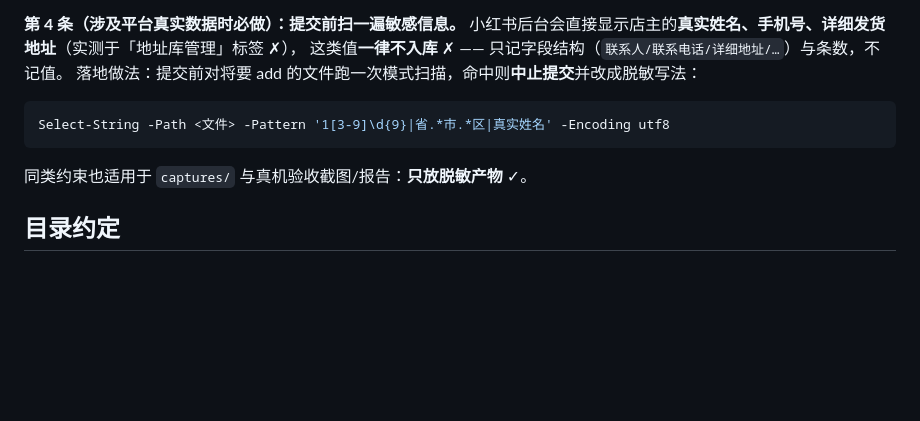
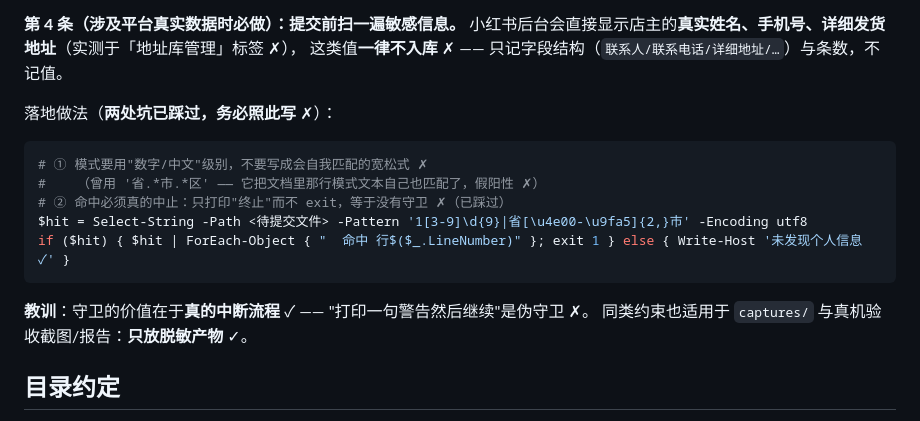
Before and after one commit to CHEN126110/douyin-auto-uploader-, a Markdown page: xiaohongshu-publisher/AGENTS.md, the part around the change. Drawn GitHub-style; blank space fills up the shorter version.

Commit message:
小红书千帆：修正敏感信息自检（模式不再自我匹配 + 命中真的中止）
- 坑一：原模式 省.*市.*区 会把文档里那行模式文本自身匹配 → 假阳性；改为数字/中文级别模式
- 坑二：原脚本只打印"终止"却没有 exit → 实际照样提交了，属伪守卫；现明确要求 exit 1
- 教训记录：守卫的价值在于真的中断流程，打印警告后继续等于没有守卫

````diff
--- a/xiaohongshu-publisher/AGENTS.md
+++ b/xiaohongshu-publisher/AGENTS.md
@@ -131,12 +131,18 @@
 **第 4 条（涉及平台真实数据时必做）：提交前扫一遍敏感信息。**
 小红书后台会直接显示店主的**真实姓名、手机号、详细发货地址**（实测于「地址库管理」标签 ✗），
 这类值**一律不入库** ✗ —— 只记字段结构（`联系人/联系电话/详细地址/…`）与条数，不记值。
-落地做法：提交前对将要 add 的文件跑一次模式扫描，命中则**中止提交**并改成脱敏写法：
+
+落地做法（**两处坑已踩过，务必照此写** ✗）：
 
 ```powershell
-Select-String -Path <文件> -Pattern '1[3-9]\d{9}|省.*市.*区|真实姓名' -Encoding utf8
+# ① 模式要用"数字/中文"级别，不要写成会自我匹配的宽松式 ✗
+#    （曾用 '省.*市.*区' —— 它把文档里那行模式文本自己也匹配了，假阳性 ✗）
+# ② 命中必须真的中止：只打印"终止"而不 exit，等于没有守卫 ✗（已踩过）
+$hit = Select-String -Path <待提交文件> -Pattern '1[3-9]\d{9}|省[\u4e00-\u9fa5]{2,}市' -Encoding utf8
+if ($hit) { $hit | ForEach-Object { "  命中 行$($_.LineNumber)" }; exit 1 } else { Write-Host '未发现个人信息 ✓' }
 ```
 
+**教训**：守卫的价值在于**真的中断流程** ✓ —— "打印一句警告然后继续"是伪守卫 ✗。
 同类约束也适用于 `captures/` 与真机验收截图/报告：**只放脱敏产物** ✓。
 
 ## 目录约定
````
